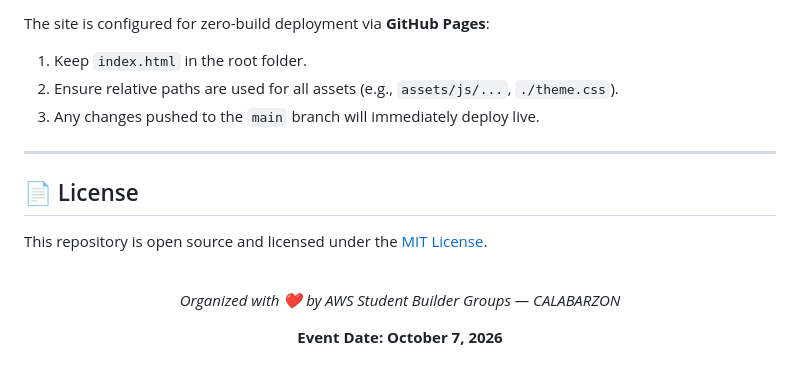
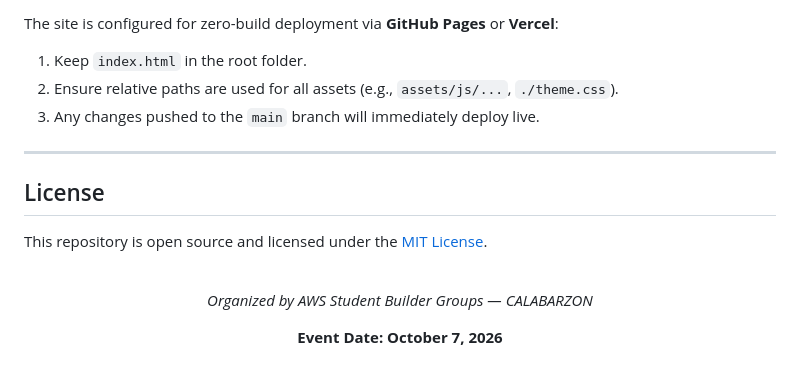
Before and after one commit to somnium132/awssbg-scd2026-prototype, a Markdown page: README.md, the part around one of its changes. Drawn GitHub-style.

```diff
--- a/README.md
+++ b/README.md
@@ -93,17 +93,17 @@ We maintain comprehensive documentation to guide developers and organizers:
 
-The site is configured for zero-build deployment via **GitHub Pages**:
+The site is configured for zero-build deployment via **GitHub Pages** or **Vercel**:
 1. Keep `index.html` in the root folder.
 2. Ensure relative paths are used for all assets (e.g., `assets/js/...`, `./theme.css`).
 3. Any changes pushed to the `main` branch will immediately deploy live.
 
 ---
 
-## 📄 License
+## License
 
 This repository is open source and licensed under the [MIT License](./LICENSE).
 
 <br>
 <div align="center">
-  <p><i>Organized with ❤️ by AWS Student Builder Groups — CALABARZON</i></p>
+  <p><i>Organized by AWS Student Builder Groups — CALABARZON</i></p>
   <p><b>Event Date: October 7, 2026</b></p>
 </div>
```
Also changed, not shown: other parts of README.md (+27 -27 lines).
